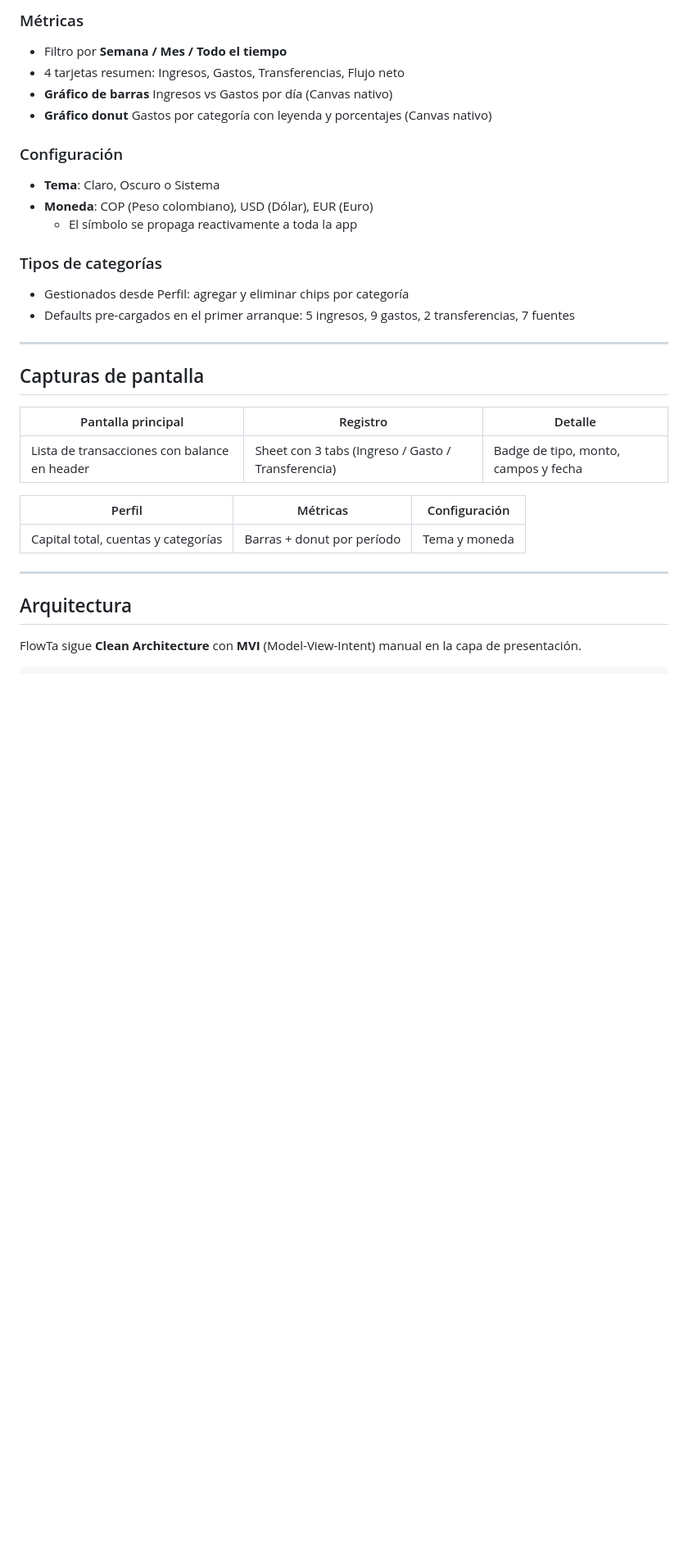
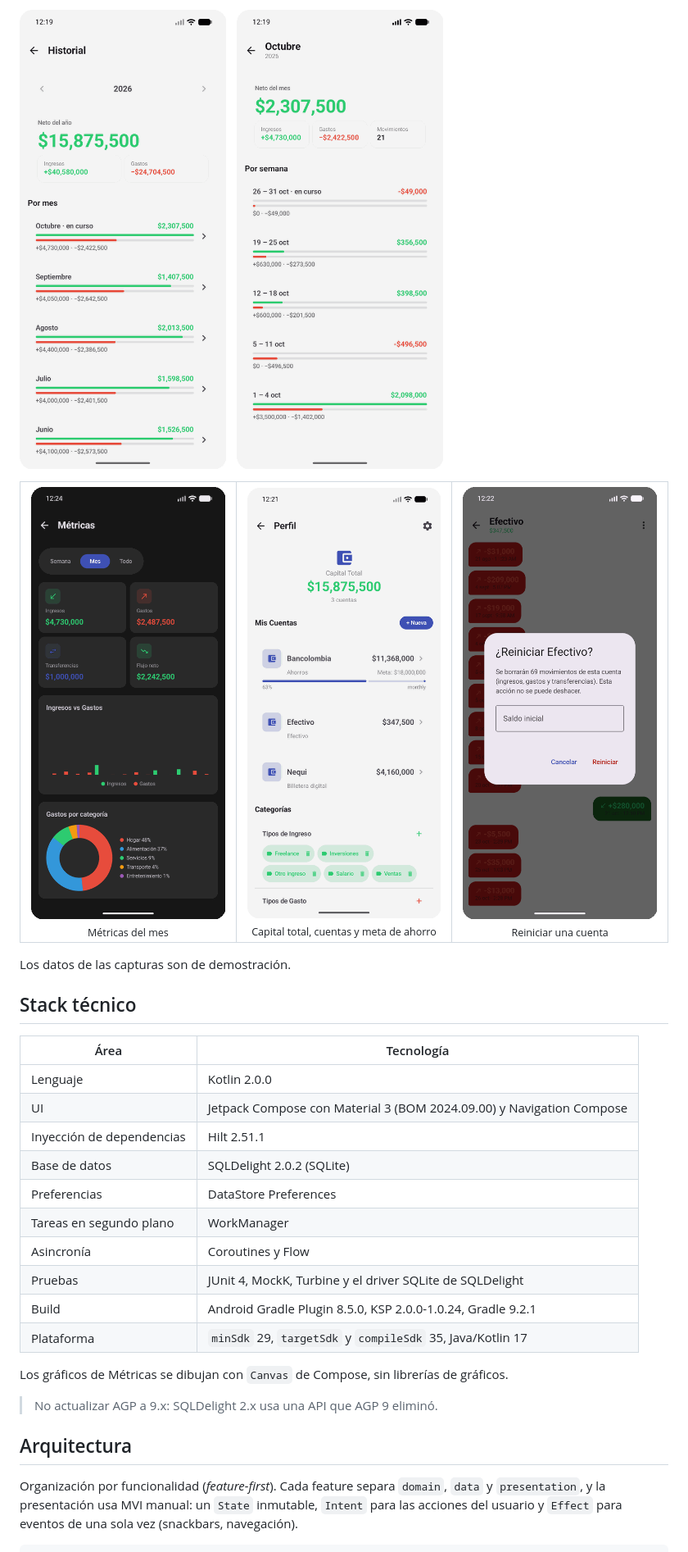
Before and after one commit to J4x0-o2/FlowTa, a Markdown page: README.md, the part around one of its changes. Shown at 82% size. Drawn GitHub-style; pictures changed too: docs/images/history.png (added), docs/images/metrics.png (added), docs/images/profile.png (added); blank space fills up the shorter version.

Commit message:
docs: add README with screenshots and cover image

````diff
--- a/README.md
+++ b/README.md
@@ -25,35 +22,37 @@
 
-### Métricas
-- Filtro por **Semana / Mes / Todo el tiempo**
-- 4 tarjetas resumen: Ingresos, Gastos, Transferencias, Flujo neto
-- **Gráfico de barras** Ingresos vs Gastos por día (Canvas nativo)
-- **Gráfico donut** Gastos por categoría con leyenda y porcentajes (Canvas nativo)
+![Historial anual y detalle de un mes](docs/images/history.png)
 
-### Configuración
-- **Tema**: Claro, Oscuro o Sistema
-- **Moneda**: COP (Peso colombiano), USD (Dólar), EUR (Euro)
-  - El símbolo se propaga reactivamente a toda la app
+<table>
+  <tr>
+    <td align="center"><img src="docs/images/metrics.png" width="260" alt="Métricas"><br><sub>Métricas del mes</sub></td>
+    <td align="center"><img src="docs/images/profile.png" width="260" alt="Perfil"><br><sub>Capital total, cuentas y meta de ahorro</sub></td>
+    <td align="center"><img src="docs/images/reset.png" width="260" alt="Reiniciar cuenta"><br><sub>Reiniciar una cuenta</sub></td>
+  </tr>
+</table>
 
-### Tipos de categorías
-- Gestionados desde Perfil: agregar y eliminar chips por categoría
-- Defaults pre-cargados en el primer arranque: 5 ingresos, 9 gastos, 2 transferencias, 7 fuentes
+Los datos de las capturas son de demostración.
 
----
+## Stack técnico
 
-## Capturas de pantalla
+| Área | Tecnología |
+|------|------------|
+| Lenguaje | Kotlin 2.0.0 |
+| UI | Jetpack Compose con Material 3 (BOM 2024.09.00) y Navigation Compose |
+| Inyección de dependencias | Hilt 2.51.1 |
+| Base de datos | SQLDelight 2.0.2 (SQLite) |
+| Preferencias | DataStore Preferences |
+| Tareas en segundo plano | WorkManager |
+| Asincronía | Coroutines y Flow |
+| Pruebas | JUnit 4, MockK, Turbine y el driver SQLite de SQLDelight |
+| Build | Android Gradle Plugin 8.5.0, KSP 2.0.0-1.0.24, Gradle 9.2.1 |
+| Plataforma | `minSdk` 29, `targetSdk` y `compileSdk` 35, Java/Kotlin 17 |
 
-| Pantalla principal | Registro | Detalle |
-|---|---|---|
-| Lista de transacciones con balance en header | Sheet con 3 tabs (Ingreso / Gasto / Transferencia) | Badge de tipo, monto, campos y fecha |
+Los gráficos de Métricas se dibujan con `Canvas` de Compose, sin librerías de gráficos.
 
-| Perfil | Métricas | Configuración |
-|---|---|---|
-| Capital total, cuentas y categorías | Barras + donut por período | Tema y moneda |
-
----
+> No actualizar AGP a 9.x: SQLDelight 2.x usa una API que AGP 9 eliminó.
 
 ## Arquitectura
 
-FlowTa sigue **Clean Architecture** con **MVI** (Model-View-Intent) manual en la capa de presentación.
+Organización por funcionalidad (*feature-first*). Cada feature separa `domain`, `data` y `presentation`, y la presentación usa MVI manual: un `State` inmutable, `Intent` para las acciones del usuario y `Effect` para eventos de una sola vez (snackbars, navegación).
 
 ```
````
Also changed, not shown: other parts of README.md (+54 -295 lines), docs/images/cover.png (added), docs/images/home.png (added).
